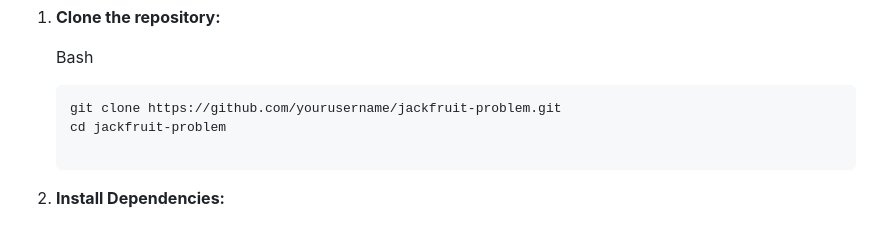
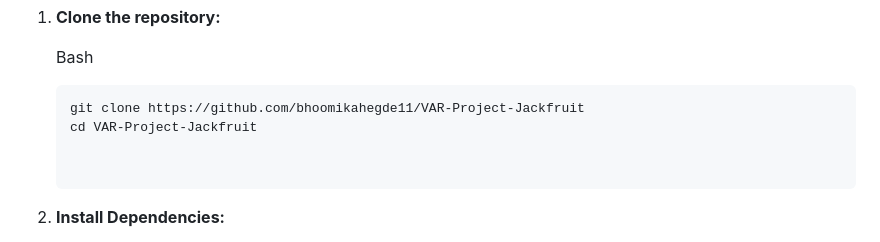
Before and after one commit to bhoomikahegde11/VAR-Project-Jackfruit, a Markdown page: README.md, the part around the change. Drawn GitHub-style.

````diff
--- a/README.md
+++ b/README.md
@@ -63,8 +63,9 @@ This project uses modern JavaScript modules. Due to browser security restriction
     Bash
 
     ```
-    git clone https://github.com/yourusername/jackfruit-problem.git
-    cd jackfruit-problem
+    git clone https://github.com/bhoomikahegde11/VAR-Project-Jackfruit
+    cd VAR-Project-Jackfruit
+
 
     ```
 
````
